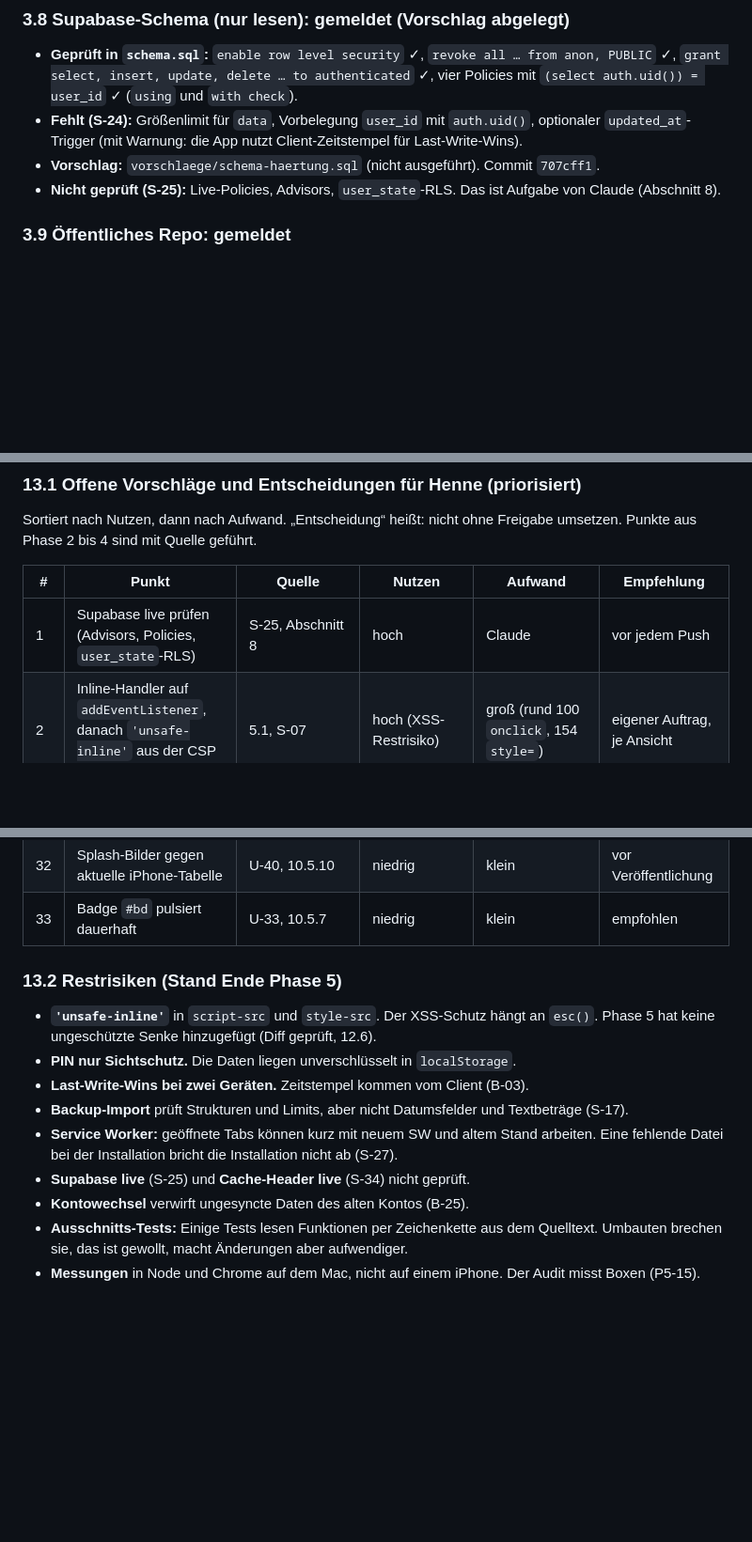
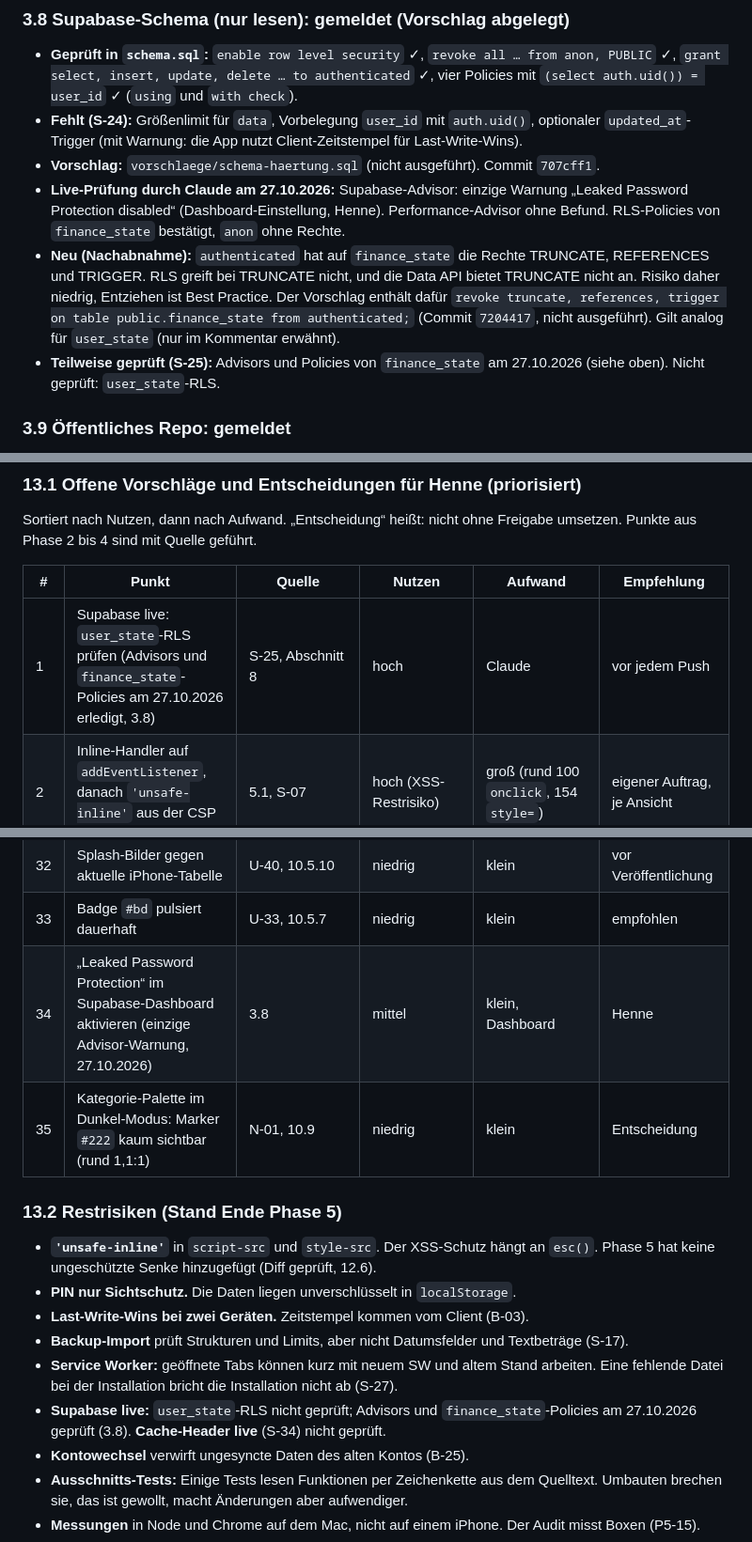
Before and after one commit to mrhenne/finanz-radar, a Markdown page: ENDKONTROLLE-BERICHT.md, 3 parts joined by grey strips. Shown at 94% size. Rendered like a GitHub page; blank space fills up the shorter version.

```diff
--- a/ENDKONTROLLE-BERICHT.md
+++ b/ENDKONTROLLE-BERICHT.md
@@ -418,7 +418,9 @@ Jede Teilziffer hat einen Status: **behoben**, **gemeldet** oder **unkritisch**.
 - **Geprüft in `schema.sql`:** `enable row level security` ✓, `revoke all … from anon, PUBLIC` ✓, `grant select, insert, update, delete … to authenticated` ✓, vier Policies mit `(select auth.uid()) = user_id` ✓ (`using` und `with check`).
 - **Fehlt (S-24):** Größenlimit für `data`, Vorbelegung `user_id` mit `auth.uid()`, optionaler `updated_at`-Trigger (mit Warnung: die App nutzt Client-Zeitstempel für Last-Write-Wins).
 - **Vorschlag:** `vorschlaege/schema-haertung.sql` (nicht ausgeführt). Commit `707cff1`.
-- **Nicht geprüft (S-25):** Live-Policies, Advisors, `user_state`-RLS. Das ist Aufgabe von Claude (Abschnitt 8).
+- **Live-Prüfung durch Claude am 27.10.2026:** Supabase-Advisor: einzige Warnung „Leaked Password Protection disabled“ (Dashboard-Einstellung, Henne). Performance-Advisor ohne Befund. RLS-Policies von `finance_state` bestätigt, `anon` ohne Rechte.
+- **Neu (Nachabnahme):** `authenticated` hat auf `finance_state` die Rechte TRUNCATE, REFERENCES und TRIGGER. RLS greift bei TRUNCATE nicht, und die Data API bietet TRUNCATE nicht an. Risiko daher niedrig, Entziehen ist Best Practice. Der Vorschlag enthält dafür `revoke truncate, references, trigger on table public.finance_state from authenticated;` (Commit `7204417`, nicht ausgeführt). Gilt analog für `user_state` (nur im Kommentar erwähnt).
+- **Teilweise geprüft (S-25):** Advisors und Policies von `finance_state` am 27.10.2026 (siehe oben). Nicht geprüft: `user_state`-RLS.
 
 ### 3.9 Öffentliches Repo: gemeldet
 
@@ -1206,7 +1238,7 @@ Sortiert nach Nutzen, dann nach Aufwand. „Entscheidung“ heißt: nicht ohne F
 
 | # | Punkt | Quelle | Nutzen | Aufwand | Empfehlung |
 |---|---|---|---|---|---|
-| 1 | Supabase live prüfen (Advisors, Policies, `user_state`-RLS) | S-25, Abschnitt 8 | hoch | Claude | vor jedem Push |
+| 1 | Supabase live: `user_state`-RLS prüfen (Advisors und `finance_state`-Policies am 27.10.2026 erledigt, 3.8) | S-25, Abschnitt 8 | hoch | Claude | vor jedem Push |
 | 2 | Inline-Handler auf `addEventListener`, danach `'unsafe-inline'` aus der CSP streichen | 5.1, S-07 | hoch (XSS-Restrisiko) | groß (rund 100 `onclick`, 154 `style=`) | eigener Auftrag, je Ansicht |
 | 3 | Last-Write-Wins durch Konflikt-Dialog ersetzen | B-03, 3a.8.2 | hoch (Datenverlust bei zwei Geräten) | mittel, sichtbar | Entscheidung |
 | 4 | Backup-Import prüfen: Datumsformate, Zahltypen, Textbeträge ablehnen statt 0 | S-17, 5.3 | hoch (fremde Backups) | klein bis mittel, sichtbar | Entscheidung |
@@ -1239,6 +1271,8 @@ Sortiert nach Nutzen, dann nach Aufwand. „Entscheidung“ heißt: nicht ohne F
 | 31 | CSV-Import als Tab oder Dialog | 10.5.9 | niedrig | mittel | Entscheidung |
 | 32 | Splash-Bilder gegen aktuelle iPhone-Tabelle | U-40, 10.5.10 | niedrig | klein | vor Veröffentlichung |
 | 33 | Badge `#bd` pulsiert dauerhaft | U-33, 10.5.7 | niedrig | klein | empfohlen |
+| 34 | „Leaked Password Protection“ im Supabase-Dashboard aktivieren (einzige Advisor-Warnung, 27.10.2026) | 3.8 | mittel | klein, Dashboard | Henne |
+| 35 | Kategorie-Palette im Dunkel-Modus: Marker `#222` kaum sichtbar (rund 1,1:1) | N-01, 10.9 | niedrig | klein | Entscheidung |
 
 ### 13.2 Restrisiken (Stand Ende Phase 5)
 
@@ -1247,7 +1281,7 @@ Sortiert nach Nutzen, dann nach Aufwand. „Entscheidung“ heißt: nicht ohne F
 - **Last-Write-Wins bei zwei Geräten.** Zeitstempel kommen vom Client (B-03).
 - **Backup-Import** prüft Strukturen und Limits, aber nicht Datumsfelder und Textbeträge (S-17).
 - **Service Worker:** geöffnete Tabs können kurz mit neuem SW und altem Stand arbeiten. Eine fehlende Datei bei der Installation bricht die Installation nicht ab (S-27).
-- **Supabase live** (S-25) und **Cache-Header live** (S-34) nicht geprüft.
+- **Supabase live:** `user_state`-RLS nicht geprüft; Advisors und `finance_state`-Policies am 27.10.2026 geprüft (3.8). **Cache-Header live** (S-34) nicht geprüft.
 - **Kontowechsel** verwirft ungesyncte Daten des alten Kontos (B-25).
 - **Ausschnitts-Tests:** Einige Tests lesen Funktionen per Zeichenkette aus dem Quelltext. Umbauten brechen sie, das ist gewollt, macht Änderungen aber aufwendiger.
 - **Messungen** in Node und Chrome auf dem Mac, nicht auf einem iPhone. Der Audit misst Boxen (P5-15).
```
Also changed, not shown: other parts of ENDKONTROLLE-BERICHT.md (+31 -1 lines).
